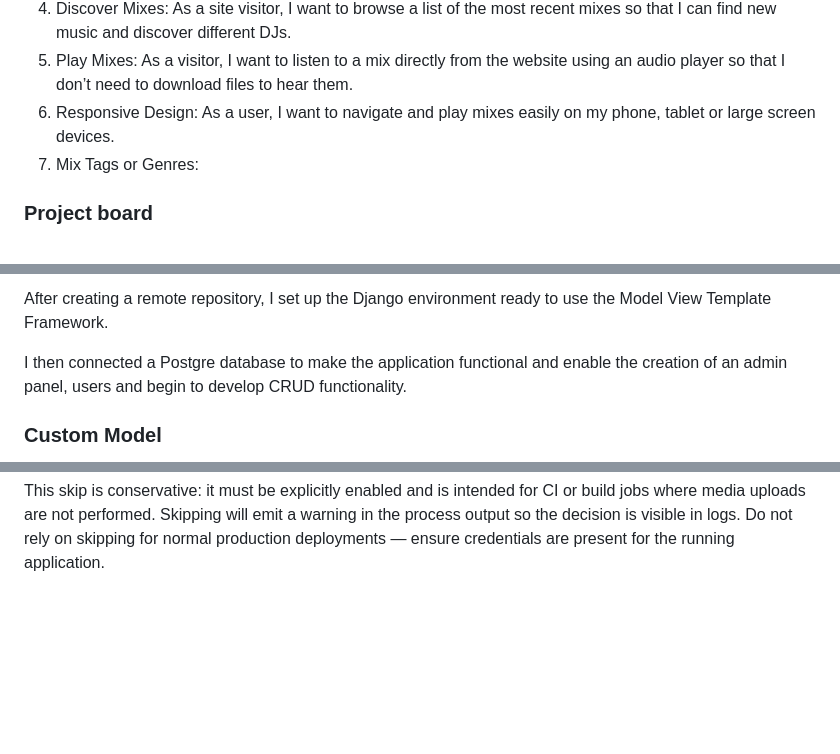
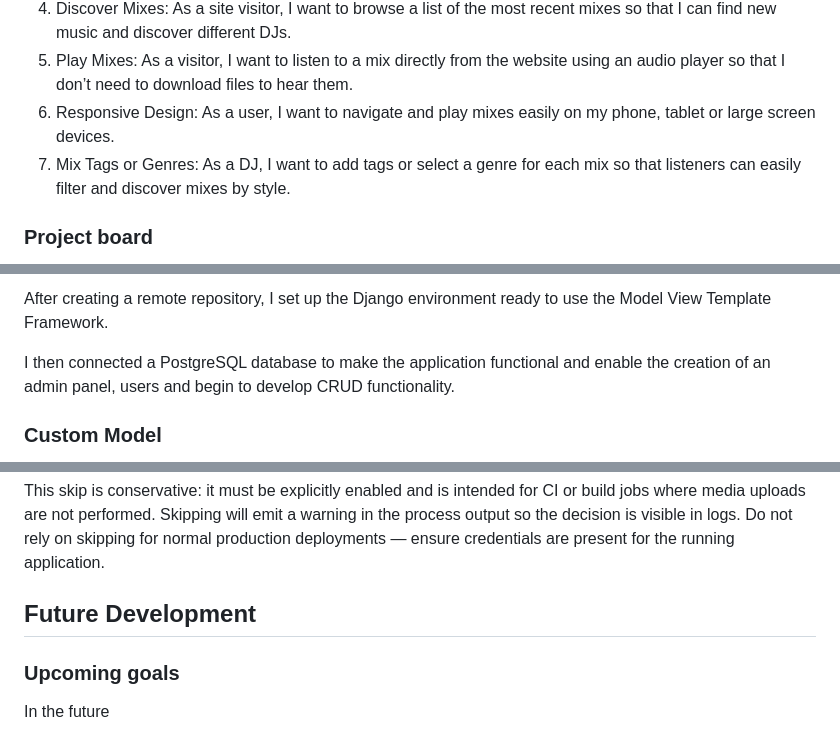
Before and after one commit to alexjriley/dj-depo, a Markdown page: README.md, 3 parts joined by grey strips. GitHub-like rendering; blank space fills up the shorter version.

Commit message:
Revise README.md for clarity and updates
Updated project overview, tech stack, and deployment instructions in README.md. Improved clarity and corrected typos.

````diff
--- a/README.md
+++ b/README.md
@@ -24,7 +43,7 @@ To speed up development time, I asked Chat GPT to generate a set of user stories
 4. Discover Mixes: As a site visitor, I want to browse a list of the most recent mixes so that I can find new music and discover different DJs.
 5. Play Mixes: As a visitor, I want to listen to a mix directly from the website using an audio player so that I don’t need to download files to hear them.
 6. Responsive Design: As a user, I want to navigate and play mixes easily on my phone, tablet or large screen devices.
-7. Mix Tags or Genres:
+7. Mix Tags or Genres: As a DJ, I want to add tags or select a genre for each mix so that listeners can easily filter and discover mixes by style.
 
 ### Project board
 
@@ -62,7 +99,7 @@ For this project, I used Figma to create a wireframe and interactive front-end m
 
 After creating a remote repository, I set up the Django environment ready to use the Model View Template Framework.
 
-I then connected a Postgre database to make the application functional and enable the creation of an admin panel, users and begin to develop CRUD functionality.
+I then connected a PostgreSQL database to make the application functional and enable the creation of an admin panel, users and begin to develop CRUD functionality.
 
 ### Custom Model
 
@@ -189,3 +242,9 @@ SKIP_CLOUDINARY_CHECK=1
 ```
 
 This skip is conservative: it must be explicitly enabled and is intended for CI or build jobs where media uploads are not performed. Skipping will emit a warning in the process output so the decision is visible in logs. Do not rely on skipping for normal production deployments — ensure credentials are present for the running application.
+
+## Future Development
+
+### Upcoming goals
+
+In the future
````
Also changed, not shown: other parts of README.md (+73 -20 lines).
